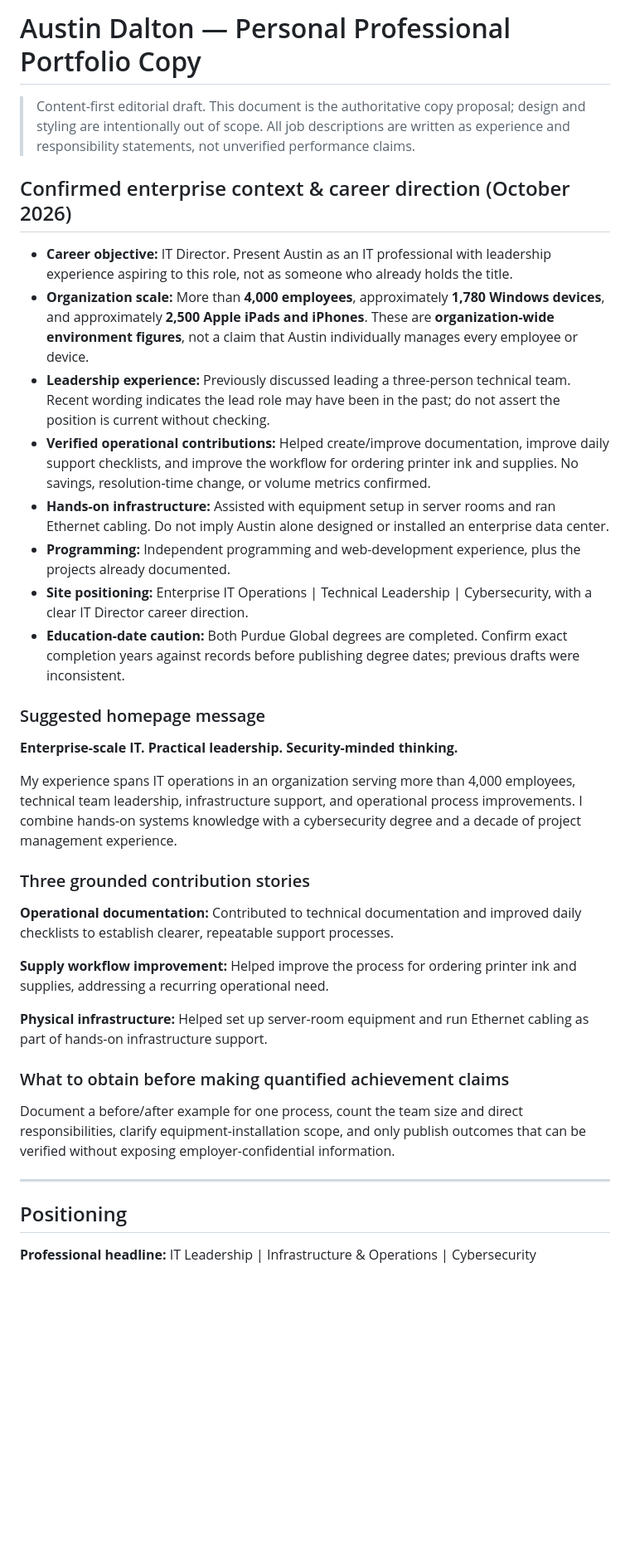
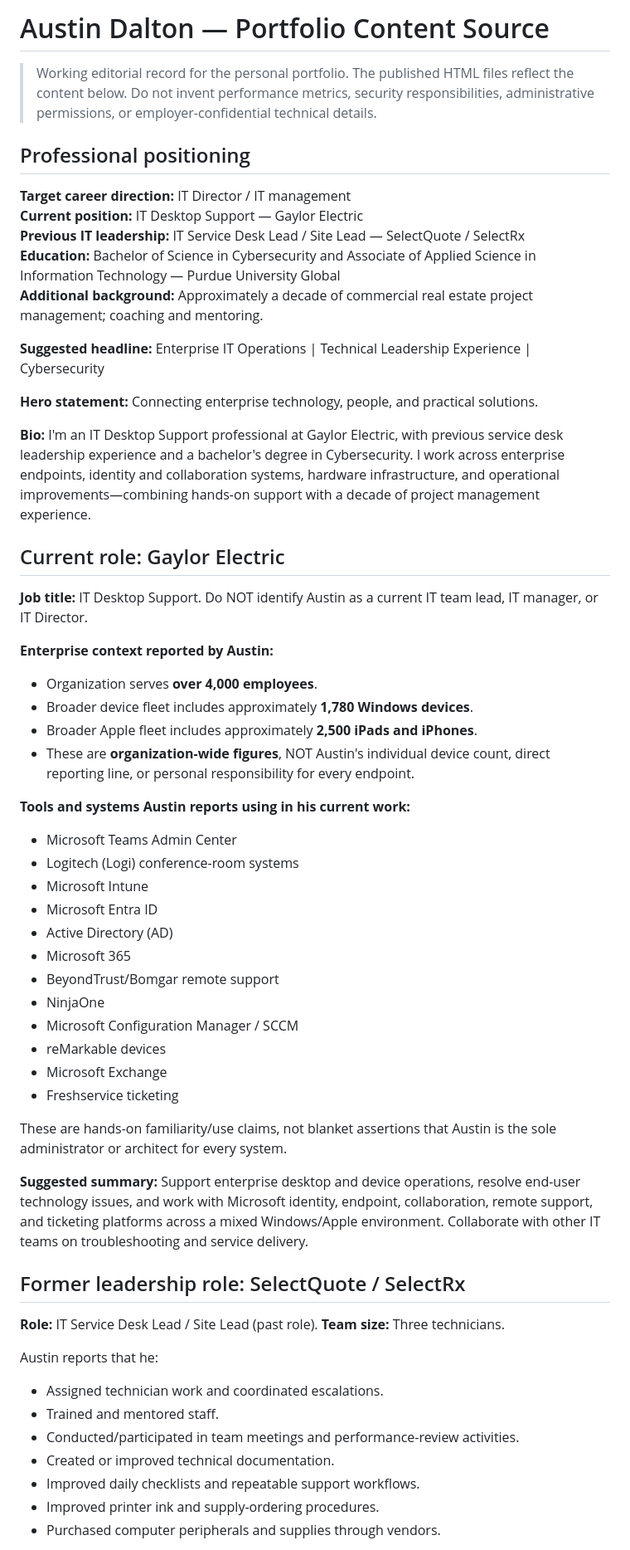
Before and after one commit to AustinDDev/MyWebsite, a Markdown page: PORTFOLIO_COPY.md, the part around one of its changes. Shown at 83% size. GitHub-like rendering; blank space fills up the shorter version.

Commit message:
Replace outdated portfolio copy notes with current Gaylor role, former lead scope, and verified project story

```diff
--- a/PORTFOLIO_COPY.md
+++ b/PORTFOLIO_COPY.md
@@ -1,39 +1,60 @@
-# Austin Dalton — Personal Professional Portfolio Copy
+# Austin Dalton — Portfolio Content Source
 
-> Content-first editorial draft. This document is the authoritative copy proposal; design and styling are intentionally out of scope. All job descriptions are written as experience and responsibility statements, not unverified performance claims.
+> Working editorial record for the personal portfolio. The published HTML files reflect the content below. Do not invent performance metrics, security responsibilities, administrative permissions, or employer-confidential technical details.
 
-## Confirmed enterprise context & career direction (October 2026)
+## Professional positioning
 
-- **Career objective:** IT Director. Present Austin as an IT professional with leadership experience aspiring to this role, not as someone who already holds the title.
-- **Organization scale:** More than **4,000 employees**, approximately **1,780 Windows devices**, and approximately **2,500 Apple iPads and iPhones**. These are **organization-wide environment figures**, not a claim that Austin individually manages every employee or device.
-- **Leadership experience:** Previously discussed leading a three-person technical team. Recent wording indicates the lead role may have been in the past; do not assert the position is current without checking.
-- **Verified operational contributions:** Helped create/improve documentation, improve daily support checklists, and improve the workflow for ordering printer ink and supplies. No savings, resolution-time change, or volume metrics confirmed.
-- **Hands-on infrastructure:** Assisted with equipment setup in server rooms and ran Ethernet cabling. Do not imply Austin alone designed or installed an enterprise data center.
-- **Programming:** Independent programming and web-development experience, plus the projects already documented.
-- **Site positioning:** Enterprise IT Operations | Technical Leadership | Cybersecurity, with a clear IT Director career direction.
-- **Education-date caution:** Both Purdue Global degrees are completed. Confirm exact completion years against records before publishing degree dates; previous drafts were inconsistent.
+**Target career direction:** IT Director / IT management
+**Current position:** IT Desktop Support — Gaylor Electric
+**Previous IT leadership:** IT Service Desk Lead / Site Lead — SelectQuote / SelectRx
+**Education:** Bachelor of Science in Cybersecurity and Associate of Applied Science in Information Technology — Purdue University Global
+**Additional background:** Approximately a decade of commercial real estate project management; coaching and mentoring.
 
-### Suggested homepage message
+**Suggested headline:** Enterprise IT Operations | Technical Leadership Experience | Cybersecurity
 
-**Enterprise-scale IT. Practical leadership. Security-minded thinking.**
+**Hero statement:** Connecting enterprise technology, people, and practical solutions.
 
-My experience spans IT operations in an organization serving more than 4,000 employees, technical team leadership, infrastructure support, and operational process improvements. I combine hands-on systems knowledge with a cybersecurity degree and a decade of project management experience.
+**Bio:** I'm an IT Desktop Support professional at Gaylor Electric, with previous service desk leadership experience and a bachelor's degree in Cybersecurity. I work across enterprise endpoints, identity and collaboration systems, hardware infrastructure, and operational improvements—combining hands-on support with a decade of project management experience.
 
-### Three grounded contribution stories
+## Current role: Gaylor Electric
 
-**Operational documentation:** Contributed to technical documentation and improved daily checklists to establish clearer, repeatable support processes.
+**Job title:** IT Desktop Support. Do NOT identify Austin as a current IT team lead, IT manager, or IT Director.
 
-**Supply workflow improvement:** Helped improve the process for ordering printer ink and supplies, addressing a recurring operational need.
+**Enterprise context reported by Austin:**
+- Organization serves **over 4,000 employees**.
+- Broader device fleet includes approximately **1,780 Windows devices**.
+- Broader Apple fleet includes approximately **2,500 iPads and iPhones**.
+- These are **organization-wide figures**, NOT Austin's individual device count, direct reporting line, or personal responsibility for every endpoint.
 
-**Physical infrastructure:** Helped set up server-room equipment and run Ethernet cabling as part of hands-on infrastructure support.
+**Tools and systems Austin reports using in his current work:**
+- Microsoft Teams Admin Center
+- Logitech (Logi) conference-room systems
+- Microsoft Intune
+- Microsoft Entra ID
+- Active Directory (AD)
+- Microsoft 365
+- BeyondTrust/Bomgar remote support
+- NinjaOne
+- Microsoft Configuration Manager / SCCM
+- reMarkable devices
+- Microsoft Exchange
+- Freshservice ticketing
 
-### What to obtain before making quantified achievement claims
+These are hands-on familiarity/use claims, not blanket assertions that Austin is the sole administrator or architect for every system.
 
-Document a before/after example for one process, count the team size and direct responsibilities, clarify equipment-installation scope, and only publish outcomes that can be verified without exposing employer-confidential information.
+**Suggested summary:** Support enterprise desktop and device operations, resolve end-user technology issues, and work with Microsoft identity, endpoint, collaboration, remote support, and ticketing platforms across a mixed Windows/Apple environment. Collaborate with other IT teams on troubleshooting and service delivery.
 
----
+## Former leadership role: SelectQuote / SelectRx
 
-## Positioning
+**Role:** IT Service Desk Lead / Site Lead (past role).
+**Team size:** Three technicians.
 
-**Professional headline:** IT Leadership | Infrastructure & Operations | Cybersecurity
+Austin reports that he:
+- Assigned technician work and coordinated escalations.
+- Trained and mentored staff.
+- Conducted/participated in team meetings and performance-review activities.
+- Created or improved technical documentation.
+- Improved daily checklists and repeatable support workflows.
+- Improved printer ink and supply-ordering procedures.
+- Purchased computer peripherals and supplies through vendors.
 
```
Also changed, not shown: other parts of PORTFOLIO_COPY.md (+64 -126 lines).
